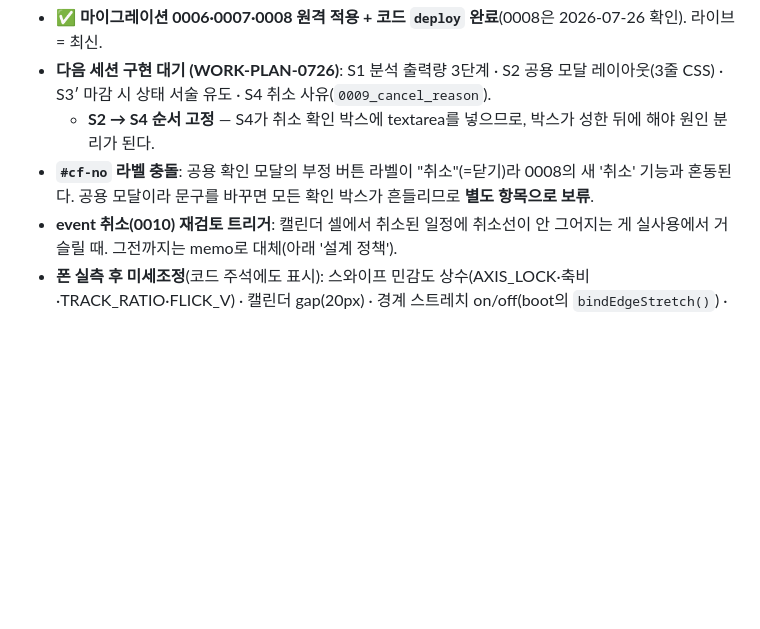
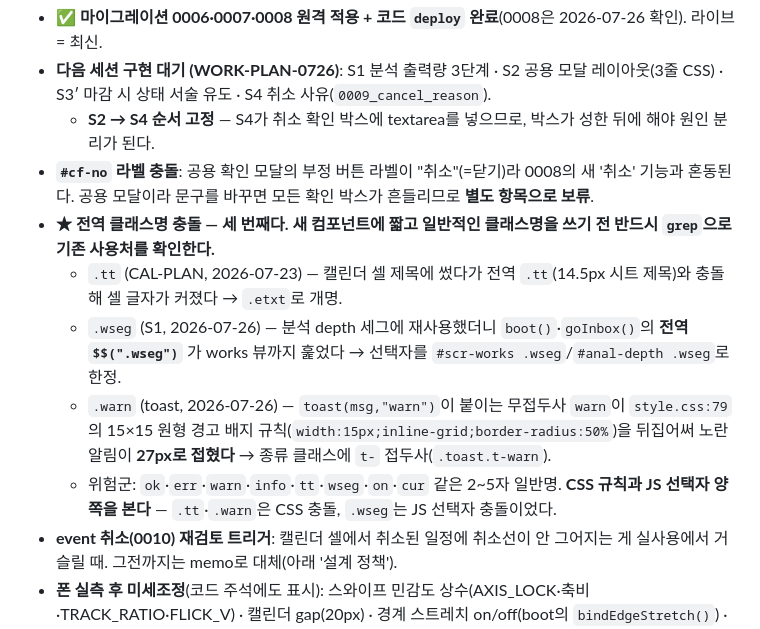
Before and after one commit to mond1424/personal-os, a Markdown page: STATE.md, the part around the change. Drawn GitHub-style; blank space fills up the shorter version.

Commit message:
docs(state): 전역 클래스명 충돌 3건 학습 기록
.tt(CAL-PLAN) · .wseg(S1) · .warn(toast) — 같은 사고가 세 번 났다.
원칙: 짧고 일반적인 클래스명(ok/err/warn/info/tt/wseg/on/cur 등)을
새 컴포넌트에 쓰기 전 grep으로 기존 사용처를 확인한다.
CSS 규칙과 JS 선택자 양쪽을 본다 — .tt·.warn은 CSS 충돌,
.wseg는 전역 $$(".wseg") JS 선택자 충돌이었다.

Co-Authored-By: Claude Opus 5 <noreply@anthropic.com>
Claude-Session: https://claude.ai/code/session_01XZVrEtTuAcUhZX6JkHBVFq

```diff
--- a/STATE.md
+++ b/STATE.md
@@ -122,6 +122,11 @@ typecheck 통과 / smoke 145 / front 157 / 실패 0
 - **다음 세션 구현 대기 (WORK-PLAN-0726)**: S1 분석 출력량 3단계 · S2 공용 모달 레이아웃(3줄 CSS) · S3′ 마감 시 상태 서술 유도 · S4 취소 사유(`0009_cancel_reason`).
   - **S2 → S4 순서 고정** — S4가 취소 확인 박스에 textarea를 넣으므로, 박스가 성한 뒤에 해야 원인 분리가 된다.
 - **`#cf-no` 라벨 충돌**: 공용 확인 모달의 부정 버튼 라벨이 "취소"(=닫기)라 0008의 새 '취소' 기능과 혼동된다. 공용 모달이라 문구를 바꾸면 모든 확인 박스가 흔들리므로 **별도 항목으로 보류**.
+- **★ 전역 클래스명 충돌 — 세 번째다. 새 컴포넌트에 짧고 일반적인 클래스명을 쓰기 전 반드시 `grep`으로 기존 사용처를 확인한다.**
+  - `.tt` (CAL-PLAN, 2026-07-23) — 캘린더 셀 제목에 썼다가 전역 `.tt`(14.5px 시트 제목)와 충돌해 셀 글자가 커졌다 → `.etxt`로 개명.
+  - `.wseg` (S1, 2026-07-26) — 분석 depth 세그에 재사용했더니 `boot()`·`goInbox()`의 **전역 `$$(".wseg")`** 가 works 뷰까지 훑었다 → 선택자를 `#scr-works .wseg`/`#anal-depth .wseg`로 한정.
+  - `.warn` (toast, 2026-07-26) — `toast(msg,"warn")`이 붙이는 무접두사 `warn`이 `style.css:79`의 15×15 원형 경고 배지 규칙(`width:15px;inline-grid;border-radius:50%`)을 뒤집어써 노란 알림이 **27px로 접혔다** → 종류 클래스에 `t-` 접두사(`.toast.t-warn`).
+  - 위험군: `ok`·`err`·`warn`·`info`·`tt`·`wseg`·`on`·`cur` 같은 2~5자 일반명. **CSS 규칙과 JS 선택자 양쪽을 본다** — `.tt`·`.warn`은 CSS 충돌, `.wseg`는 JS 선택자 충돌이었다.
 - **event 취소(0010) 재검토 트리거**: 캘린더 셀에서 취소된 일정에 취소선이 안 그어지는 게 실사용에서 거슬릴 때. 그전까지는 memo로 대체(아래 '설계 정책').
 - **폰 실측 후 미세조정**(코드 주석에도 표시): 스와이프 민감도 상수(AXIS_LOCK·축비·TRACK_RATIO·FLICK_V) · 캘린더 gap(20px) · 경계 스트레치 on/off(boot의 `bindEdgeStretch()`) · 다크모드 색(다른달·일요일) · 세로선 농도
 - **다음 세션 구현 대기 (B, 미착수)**: B-1[#5 Phase2] 미완료 전환/수동 마감 시 완료율 입력 · B-2[#6] light task 플래그(신호 오염 금지) · B-3[#8] 튜토리얼 상세화(step3 전 필수) · B-4[#4] 러버밴드 원안 보류 기록 → REFACTOR-PLAN "재구상/보류" 정리 예정
```
